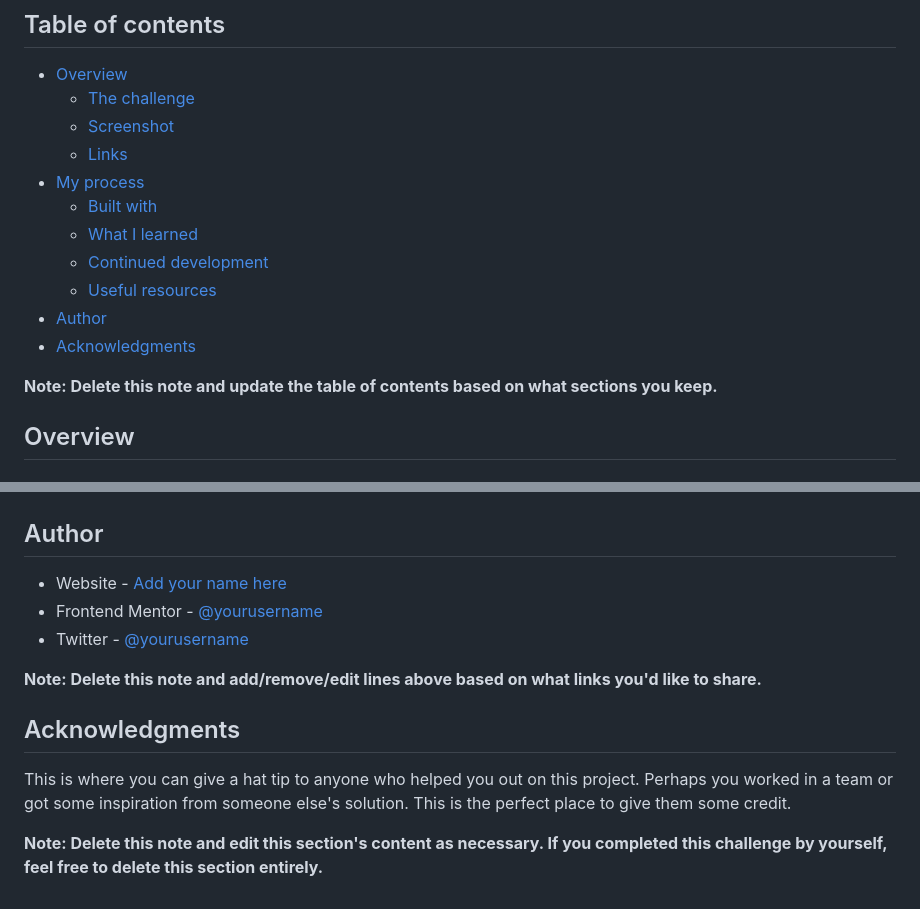
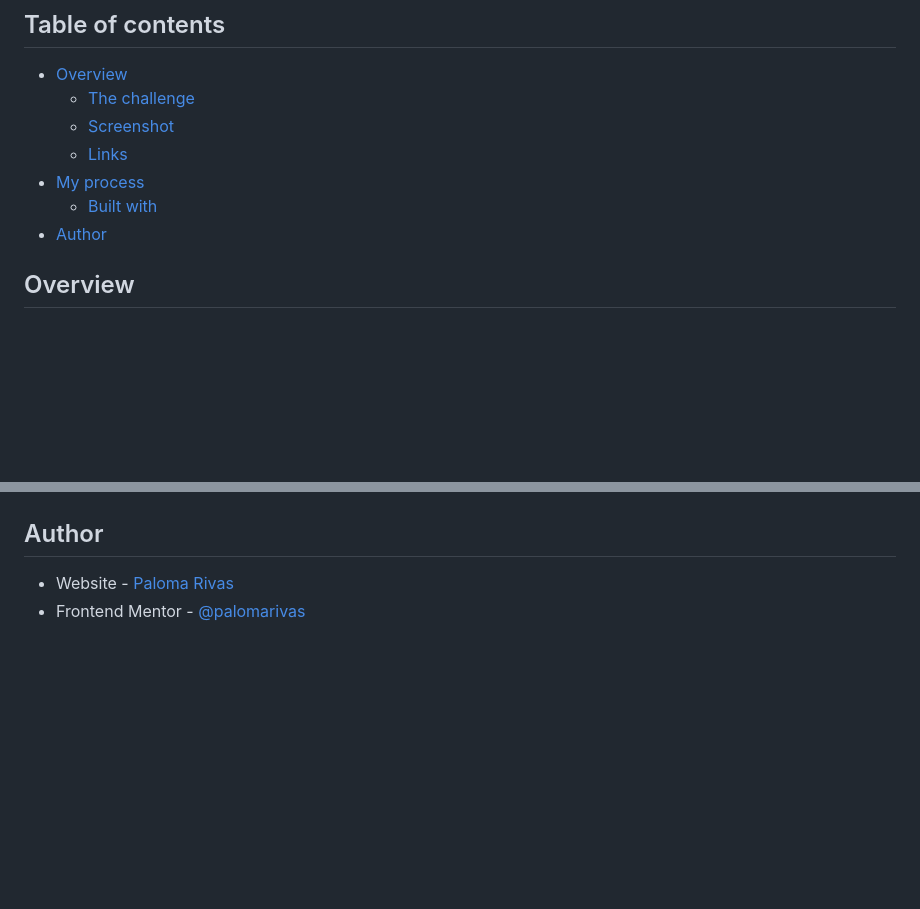
Before and after one commit to palomarivas/tarjetainteractiva, a Markdown page: README.md, 2 parts joined by grey strips. GitHub-like rendering; blank space fills up the shorter version.

```diff
--- a/README.md
+++ b/README.md
@@ -10,13 +10,7 @@ This is a solution to the [Interactive card details form challenge on Frontend M
   - [Links](#links)
 - [My process](#my-process)
   - [Built with](#built-with)
-  - [What I learned](#what-i-learned)
-  - [Continued development](#continued-development)
-  - [Useful resources](#useful-resources)
 - [Author](#author)
-- [Acknowledgments](#acknowledgments)
-
-**Note: Delete this note and update the table of contents based on what sections you keep.**
 
 ## Overview
 
@@ -102,14 +45,5 @@ Use this section to outline areas that you want to continue focusing on in futur
 
 ## Author
 
-- Website - [Add your name here](https://www.your-site.com)
-- Frontend Mentor - [@yourusername](https://www.frontendmentor.io/profile/yourusername)
-- Twitter - [@yourusername](https://www.twitter.com/yourusername)
-
-**Note: Delete this note and add/remove/edit lines above based on what links you'd like to share.**
-
-## Acknowledgments
-
-This is where you can give a hat tip to anyone who helped you out on this project. Perhaps you worked in a team or got some inspiration from someone else's solution. This is the perfect place to give them some credit.
-
-**Note: Delete this note and edit this section's content as necessary. If you completed this challenge by yourself, feel free to delete this section entirely.**
+- Website - [Paloma Rivas](https://github.com/palomarivas)
+- Frontend Mentor - [@palomarivas](https://www.frontendmentor.io/profile/palomarivas)
```
Also changed, not shown: other parts of README.md (+5 -56 lines), public/images/Screenshot 2024-09-16 202455.png (added), public/images/Screenshot 2024-09-16 202629.png (added).
